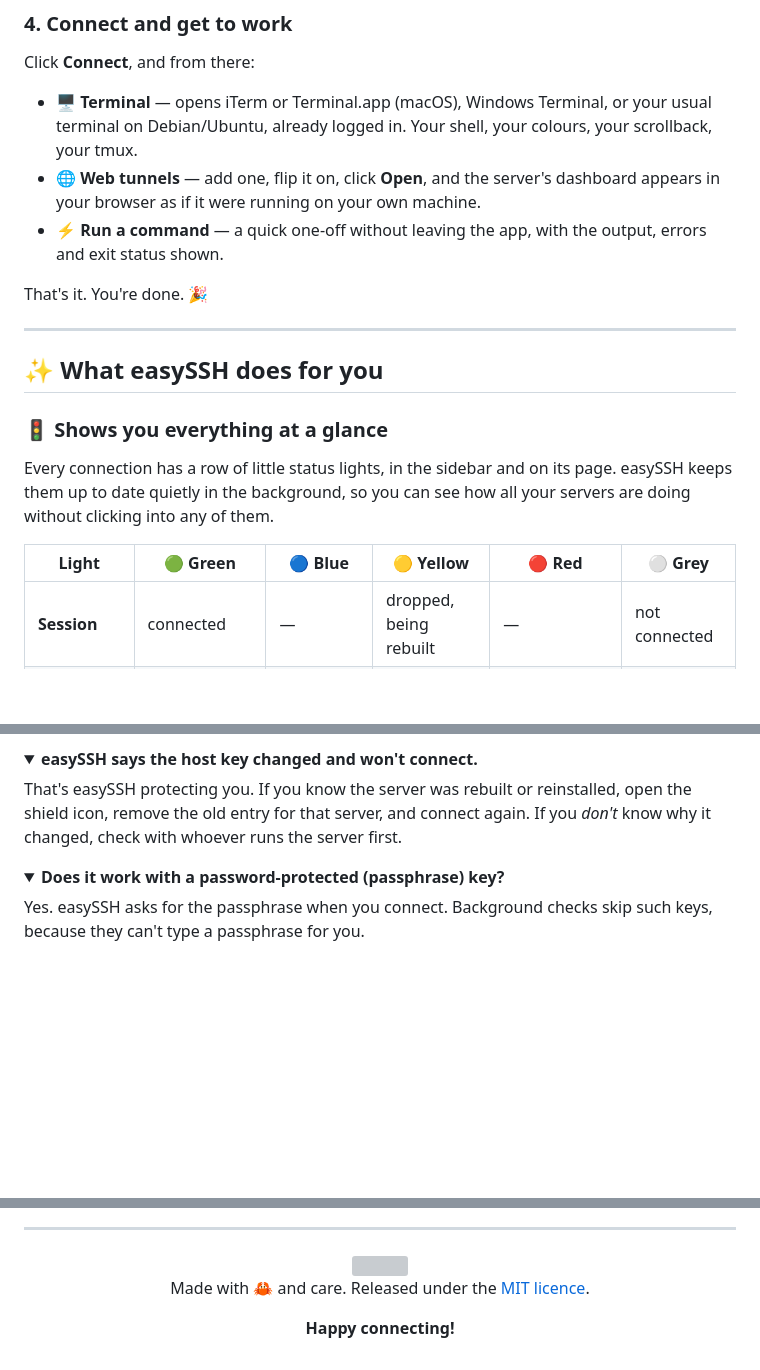
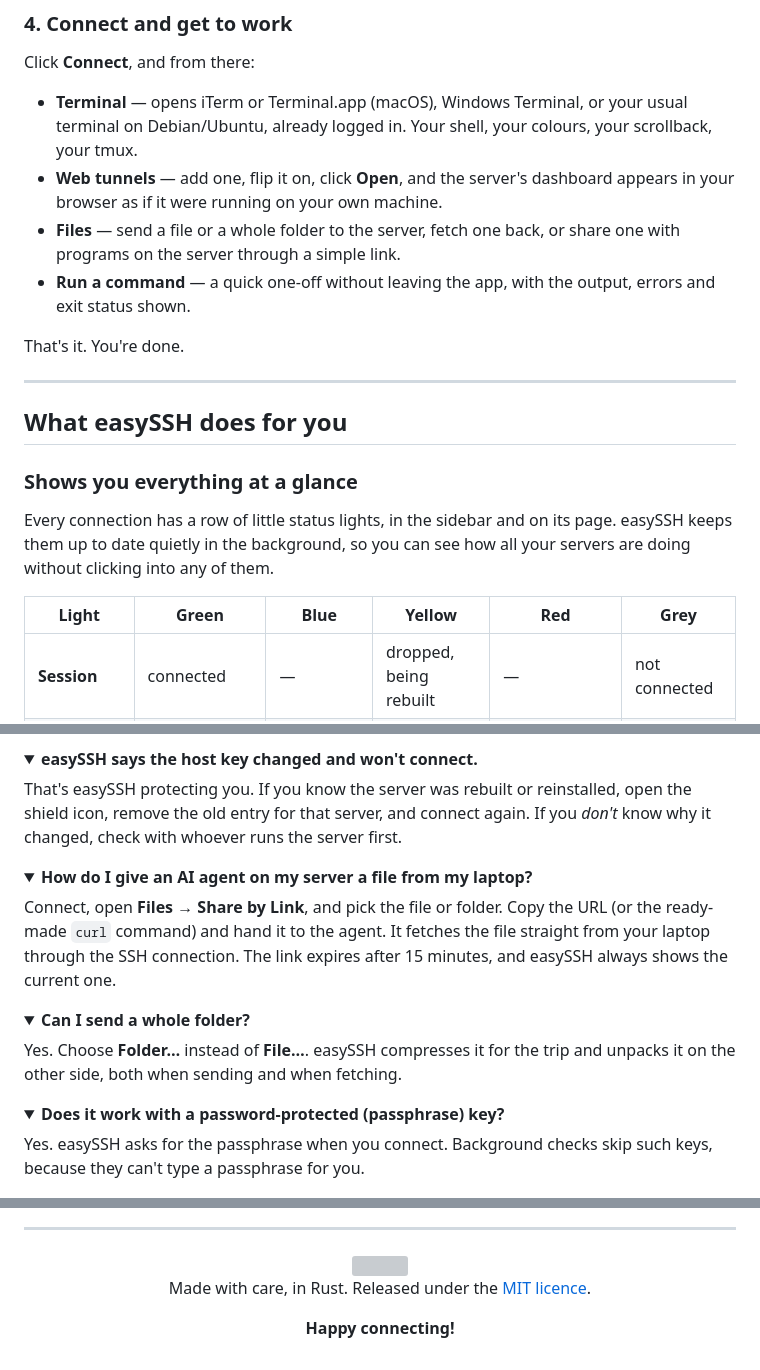
Before and after one commit to leondavi/easySSH, a Markdown page: README.md, 3 parts joined by grey strips. Rendered like a GitHub page; folded sections open; blank space fills up the shorter version; grey boxes are pictures that could not be loaded.

```diff
--- a/README.md
+++ b/README.md
@@ -114,27 +114,29 @@ when you're in a hurry.
 
 Click **Connect**, and from there:
 
-- 🖥️ **Terminal** — opens iTerm or Terminal.app (macOS), Windows Terminal, or
+- **Terminal** — opens iTerm or Terminal.app (macOS), Windows Terminal, or
   your usual terminal on Debian/Ubuntu, already logged in. Your shell, your
   colours, your scrollback, your tmux.
-- 🌐 **Web tunnels** — add one, flip it on, click **Open**, and the server's
+- **Web tunnels** — add one, flip it on, click **Open**, and the server's
   dashboard appears in your browser as if it were running on your own machine.
-- ⚡ **Run a command** — a quick one-off without leaving the app, with the
+- **Files** — send a file or a whole folder to the server, fetch one back, or
+  share one with programs on the server through a simple link.
+- **Run a command** — a quick one-off without leaving the app, with the
   output, errors and exit status shown.
 
-That's it. You're done. 🎉
+That's it. You're done.
 
 ---
 
-## ✨ What easySSH does for you
+## What easySSH does for you
 
-### 🚦 Shows you everything at a glance
+### Shows you everything at a glance
 
 Every connection has a row of little status lights, in the sidebar and on its
 page. easySSH keeps them up to date quietly in the background, so you can see
 how all your servers are doing without clicking into any of them.
 
-| Light | 🟢 Green | 🔵 Blue | 🟡 Yellow | 🔴 Red | ⚪ Grey |
+| Light | Green | Blue | Yellow | Red | Grey |
 | --- | --- | --- | --- | --- | --- |
 | **Session** | connected | — | dropped, being rebuilt | — | not connected |
 | **Reachable** | — | the server answers | — | no answer | not checked yet |
@@ -348,3 +411,18 @@ server first.
 </details>
 
 <details>
+<summary><b>How do I give an AI agent on my server a file from my laptop?</b></summary>
+
+Connect, open **Files → Share by Link**, and pick the file or folder. Copy the
+URL (or the ready-made `curl` command) and hand it to the agent. It fetches the
+file straight from your laptop through the SSH connection. The link expires
+after 15 minutes, and easySSH always shows the current one.
+</details>
+
+<details>
+<summary><b>Can I send a whole folder?</b></summary>
+
+Yes. Choose **Folder…** instead of **File…**. easySSH compresses it for the
+trip and unpacks it on the other side, both when sending and when fetching.
+</details>
+
@@ -470,7 +552,7 @@ there's no OpenSSL or libssh2 to install.
 
 <img src="assets/icon.png" alt="" width="64" />
 
-Made with 🦀 and care. Released under the [MIT licence](LICENSE).
+Made with care, in Rust. Released under the [MIT licence](LICENSE).
 
 **Happy connecting!**
 
```
Also changed, not shown: other parts of README.md (+89 -24 lines).
